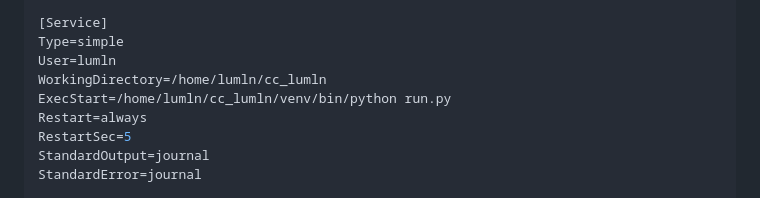
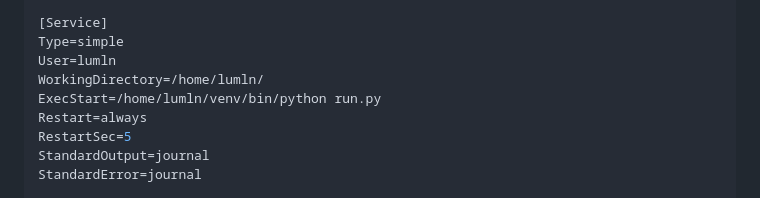
Before and after one commit to mrSminex/lumln, a Markdown page: DEPLOY.md, the part around one of its changes. GitHub-like rendering.

```diff
--- a/DEPLOY.md
+++ b/DEPLOY.md
@@ -151,8 +153,8 @@ After=network.target
 [Service]
 Type=simple
 User=lumln
-WorkingDirectory=/home/lumln/cc_lumln
-ExecStart=/home/lumln/cc_lumln/venv/bin/python run.py
+WorkingDirectory=/home/lumln/
+ExecStart=/home/lumln/venv/bin/python run.py
 Restart=always
 RestartSec=5
 StandardOutput=journal
```
Also changed, not shown: other parts of DEPLOY.md (+7 -25 lines), README.md (+0 -19 lines).
